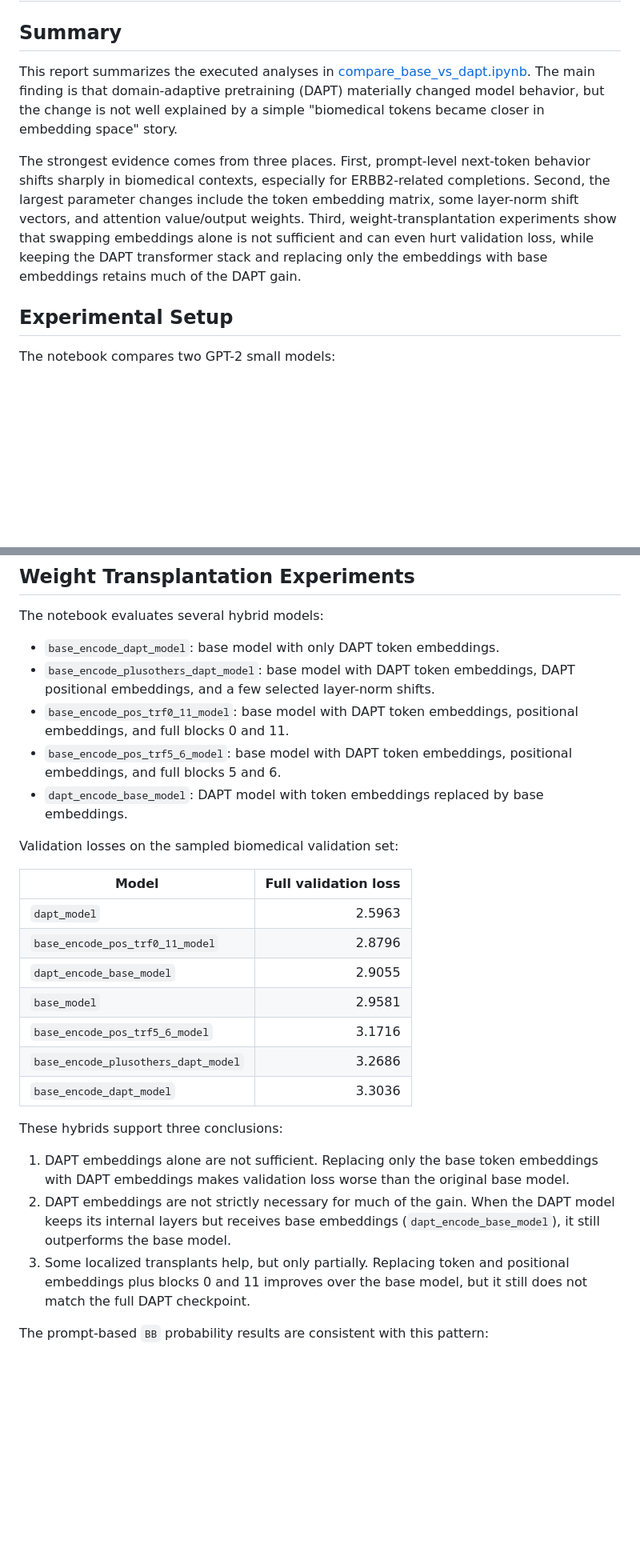
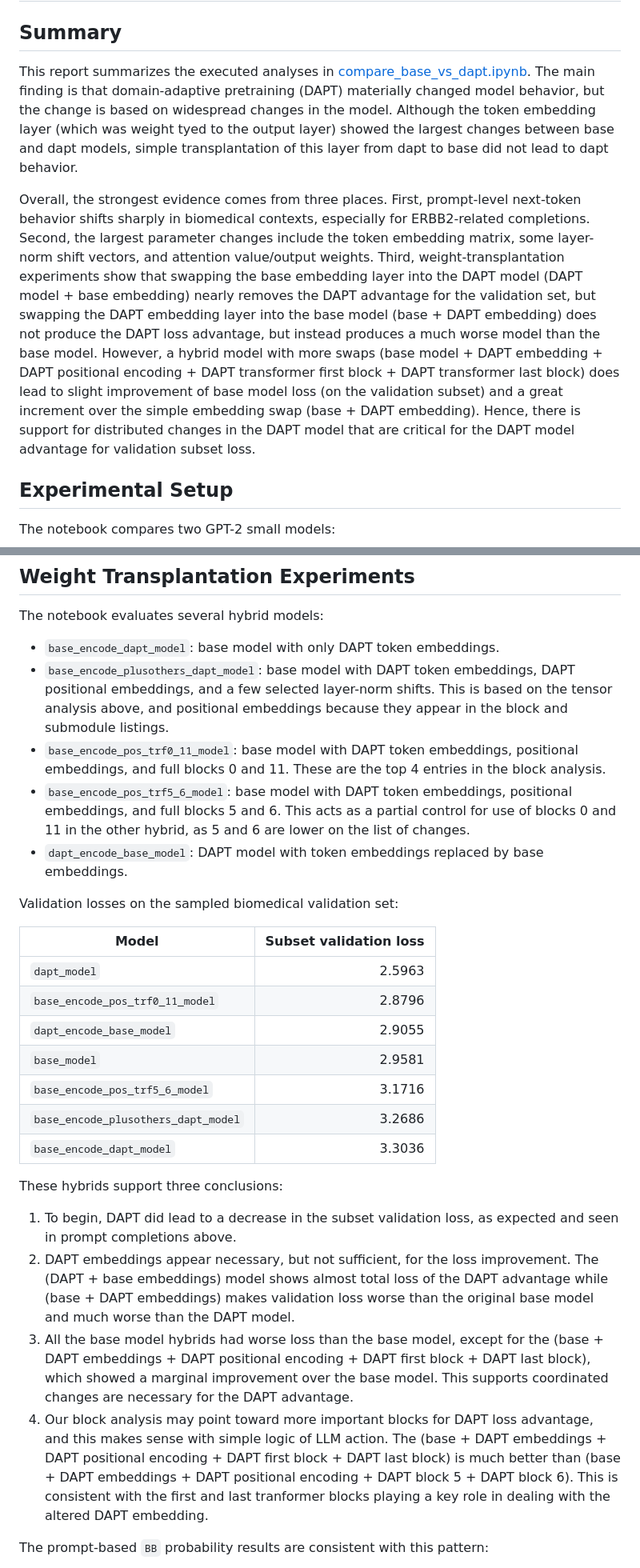
Before and after one commit to mcbieda/llm-from-scratch, a Markdown page: reports/DAPT_alteration_analysis.md, 2 parts joined by grey strips. Shown at 80% size. Drawn GitHub-style; blank space fills up the shorter version.

Commit message:
Update DAPT alteration report

```diff
--- a/reports/DAPT_alteration_analysis.md
+++ b/reports/DAPT_alteration_analysis.md
@@ -2,9 +2,9 @@
 
 ## Summary
 
-This report summarizes the executed analyses in [compare_base_vs_dapt.ipynb](/home/markb/cloned-llm-2026MAR16/llm-from-scratch/notebooks/compare_base_vs_dapt.ipynb). The main finding is that domain-adaptive pretraining (DAPT) materially changed model behavior, but the change is not well explained by a simple "biomedical tokens became closer in embedding space" story.
+This report summarizes the executed analyses in [compare_base_vs_dapt.ipynb](/home/markb/cloned-llm-2026MAR16/llm-from-scratch/notebooks/compare_base_vs_dapt.ipynb). The main finding is that domain-adaptive pretraining (DAPT) materially changed model behavior, but the change is based on widespread changes in the model. Although the token embedding layer (which was weight tyed to the output layer) showed the largest changes between base and dapt models, simple transplantation of this layer from dapt to base did not lead to dapt behavior.
 
-The strongest evidence comes from three places. First, prompt-level next-token behavior shifts sharply in biomedical contexts, especially for ERBB2-related completions. Second, the largest parameter changes include the token embedding matrix, some layer-norm shift vectors, and attention value/output weights. Third, weight-transplantation experiments show that swapping embeddings alone is not sufficient and can even hurt validation loss, while keeping the DAPT transformer stack and replacing only the embeddings with base embeddings retains much of the DAPT gain.
+Overall, the strongest evidence comes from three places. First, prompt-level next-token behavior shifts sharply in biomedical contexts, especially for ERBB2-related completions. Second, the largest parameter changes include the token embedding matrix, some layer-norm shift vectors, and attention value/output weights. Third, weight-transplantation experiments show that swapping the base embedding layer into the DAPT model (DAPT model + base embedding) nearly removes the DAPT advantage for the validation set, but swapping the DAPT embedding layer into the base model (base + DAPT embedding) does not produce the DAPT loss advantage, but instead produces a much worse model than the base model. However, a hybrid model with more swaps (base model + DAPT embedding + DAPT positional encoding + DAPT transformer first block + DAPT transformer last block) does lead to slight improvement of base model loss (on the validation subset) and a great increment over the simple embedding swap (base + DAPT embedding). Hence, there is support for distributed changes in the DAPT model that are critical for the DAPT model advantage for validation subset loss.
 
 ## Experimental Setup
 
@@ -109,14 +109,14 @@ This points to a broader redistribution of model behavior across embeddings, nor
 The notebook evaluates several hybrid models:
 
 - `base_encode_dapt_model`: base model with only DAPT token embeddings.
-- `base_encode_plusothers_dapt_model`: base model with DAPT token embeddings, DAPT positional embeddings, and a few selected layer-norm shifts.
-- `base_encode_pos_trf0_11_model`: base model with DAPT token embeddings, positional embeddings, and full blocks 0 and 11.
-- `base_encode_pos_trf5_6_model`: base model with DAPT token embeddings, positional embeddings, and full blocks 5 and 6.
+- `base_encode_plusothers_dapt_model`: base model with DAPT token embeddings, DAPT positional embeddings, and a few selected layer-norm shifts. This is based on the tensor analysis above, and positional embeddings because they appear in the block and submodule listings.
+- `base_encode_pos_trf0_11_model`: base model with DAPT token embeddings, positional embeddings, and full blocks 0 and 11. These are the top 4 entries in the block analysis.
+- `base_encode_pos_trf5_6_model`: base model with DAPT token embeddings, positional embeddings, and full blocks 5 and 6. This acts as a partial control for use of blocks 0 and 11 in the other hybrid, as 5 and 6 are lower on the list of changes.
 - `dapt_encode_base_model`: DAPT model with token embeddings replaced by base embeddings.
 
 Validation losses on the sampled biomedical validation set:
 
-| Model | Full validation loss |
+| Model | Subset validation loss |
 | --- | ---: |
 | `dapt_model` | 2.5963 |
 | `base_encode_pos_trf0_11_model` | 2.8796 |
@@ -128,9 +128,10 @@ Validation losses on the sampled biomedical validation set:
 
 These hybrids support three conclusions:
 
-1. DAPT embeddings alone are not sufficient. Replacing only the base token embeddings with DAPT embeddings makes validation loss worse than the original base model.
-2. DAPT embeddings are not strictly necessary for much of the gain. When the DAPT model keeps its internal layers but receives base embeddings (`dapt_encode_base_model`), it still outperforms the base model.
-3. Some localized transplants help, but only partially. Replacing token and positional embeddings plus blocks 0 and 11 improves over the base model, but it still does not match the full DAPT checkpoint.
+1. To begin, DAPT did lead to a decrease in the subset validation loss, as expected and seen in prompt completions above.
+2. DAPT embeddings appear necessary, but not sufficient, for the loss improvement. The (DAPT + base embeddings) model shows almost total loss of the DAPT advantage while (base + DAPT embeddings) makes validation loss worse than the original base model and much worse than the DAPT model.
+3. All the base model hybrids had worse loss than the base model, except for the (base + DAPT embeddings + DAPT positional encoding + DAPT first block + DAPT last block), which showed a marginal improvement over the base model. This supports coordinated changes are necessary for the DAPT advantage.
+3. Our block analysis may point toward more important blocks for DAPT loss advantage, and this makes sense with simple logic of LLM action. The (base + DAPT embeddings + DAPT positional encoding + DAPT first block + DAPT last block) is much better than (base + DAPT embeddings + DAPT positional encoding + DAPT block 5 + DAPT block 6). This is consistent with the first and last tranformer blocks playing a key role in dealing with the altered DAPT embedding.
 
 The prompt-based `BB` probability results are consistent with this pattern:
 
```
Also changed, not shown: other parts of reports/DAPT_alteration_analysis.md (+1 -1 lines).
